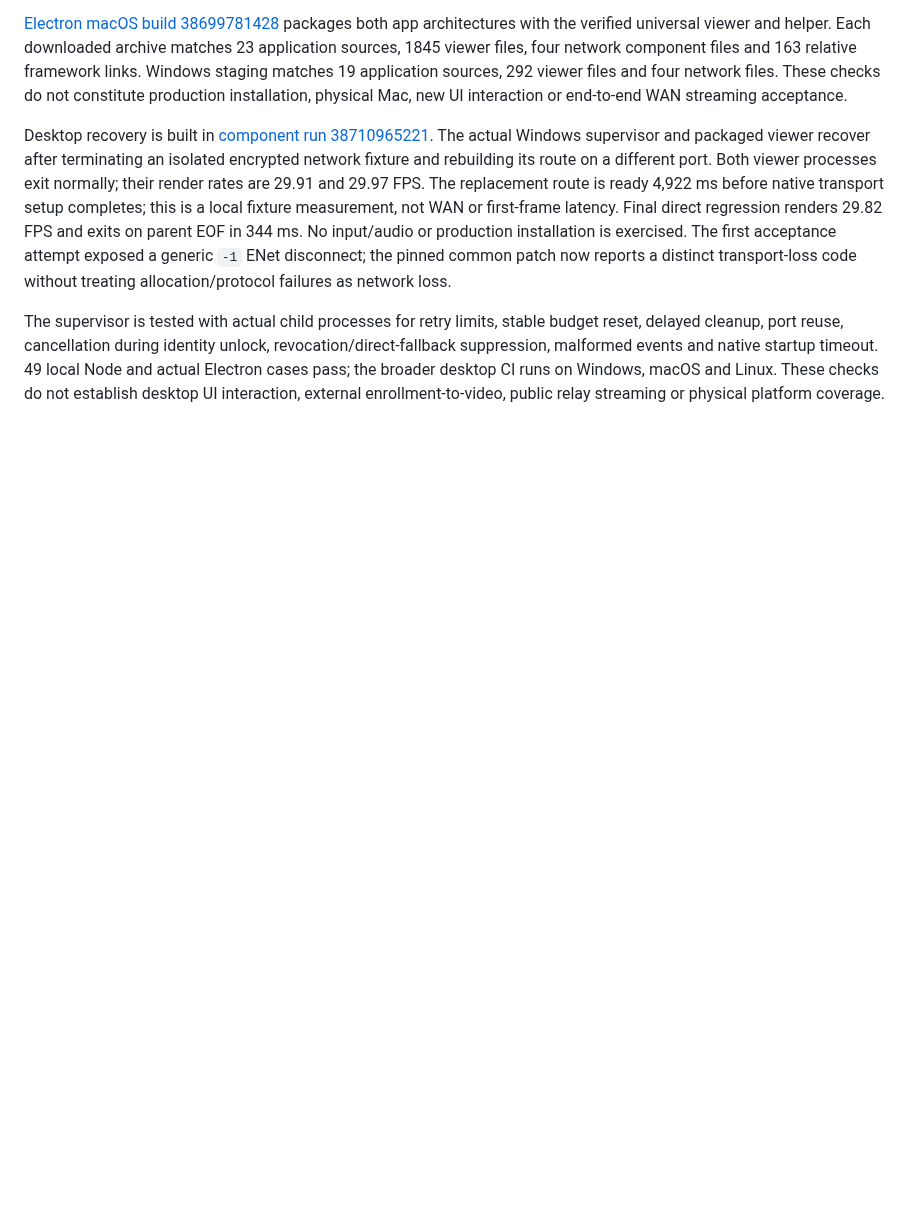
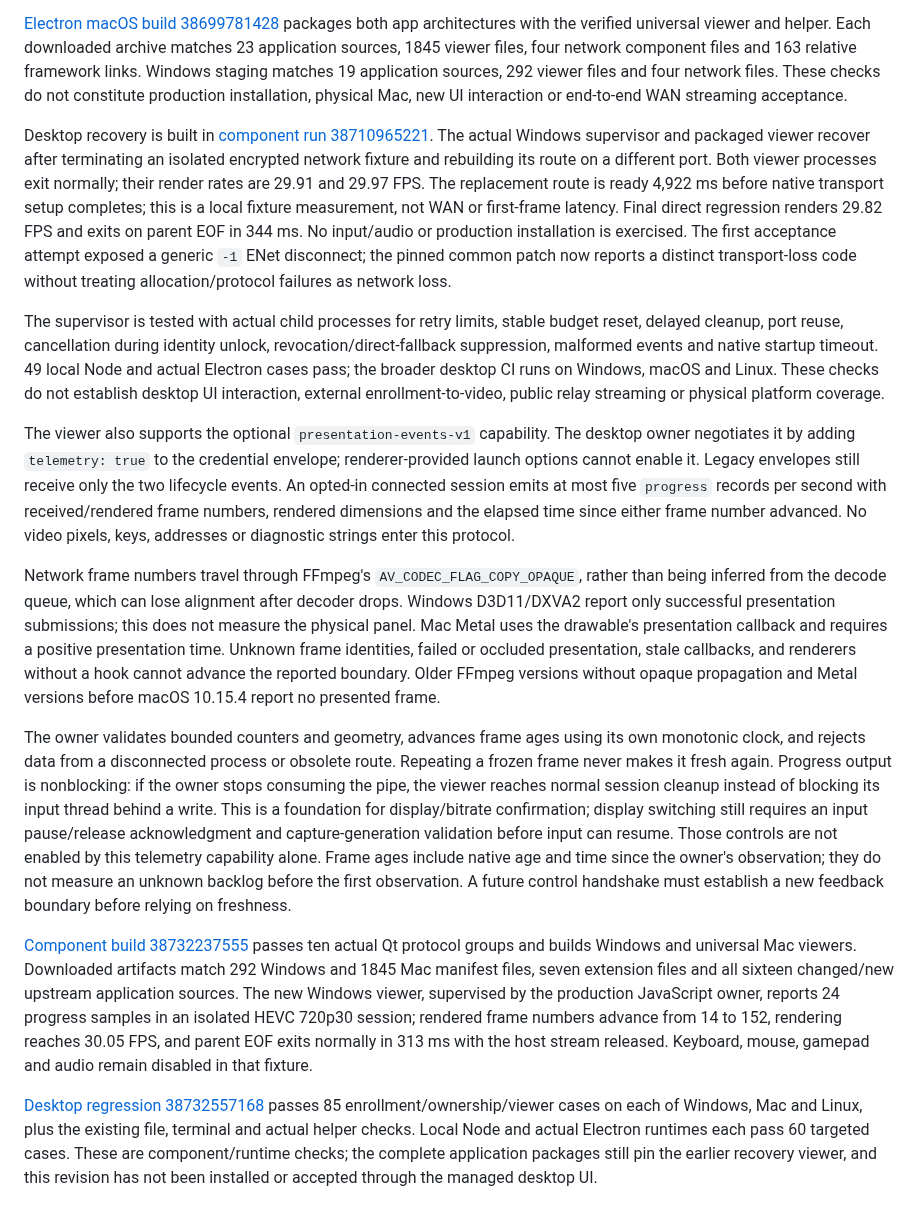
Before and after one commit to ffffhx/cliprelay, a Markdown page: engine/desktop-client/README.md, the part around the change. GitHub-like rendering; blank space fills up the shorter version.

Commit message:
[skip ci] Document verified native presentation feedback and remaining desktop controls

```diff
--- a/engine/desktop-client/README.md
+++ b/engine/desktop-client/README.md
@@ -148,3 +148,48 @@ revocation/direct-fallback suppression, malformed events and native startup time
 49 local Node and actual Electron cases pass; the broader desktop CI runs on
 Windows, macOS and Linux. These checks do not establish desktop UI interaction,
 external enrollment-to-video, public relay streaming or physical platform coverage.
+
+The viewer also supports the optional `presentation-events-v1` capability. The
+desktop owner negotiates it by adding `telemetry: true` to the credential envelope;
+renderer-provided launch options cannot enable it. Legacy envelopes still receive
+only the two lifecycle events. An opted-in connected session emits at most five
+`progress` records per second with received/rendered frame numbers, rendered
+dimensions and the elapsed time since either frame number advanced. No video
+pixels, keys, addresses or diagnostic strings enter this protocol.
+
+Network frame numbers travel through FFmpeg's `AV_CODEC_FLAG_COPY_OPAQUE`, rather
+than being inferred from the decode queue, which can lose alignment after decoder
+drops. Windows D3D11/DXVA2 report only successful presentation submissions; this
+does not measure the physical panel. Mac Metal uses the drawable's presentation
+callback and requires a positive presentation time. Unknown frame identities,
+failed or occluded presentation, stale callbacks, and renderers without a hook
+cannot advance the reported boundary. Older FFmpeg versions without opaque
+propagation and Metal versions before macOS 10.15.4 report no presented frame.
+
+The owner validates bounded counters and geometry, advances frame ages using its
+own monotonic clock, and rejects data from a disconnected process or obsolete
+route. Repeating a frozen frame never makes it fresh again. Progress output is
+nonblocking: if the owner stops consuming the pipe, the viewer reaches normal
+session cleanup instead of blocking its input thread behind a write. This is a
+foundation for display/bitrate confirmation; display switching still requires an
+input pause/release acknowledgment and capture-generation validation before input
+can resume. Those controls are not enabled by this telemetry capability alone.
+Frame ages include native age and time since the owner's observation; they do
+not measure an unknown backlog before the first observation. A future control
+handshake must establish a new feedback boundary before relying on freshness.
+
+[Component build 38732237555](https://github.com/ffffhx/cliprelay/actions/runs/38732237555)
+passes ten actual Qt protocol groups and builds Windows and universal Mac viewers.
+Downloaded artifacts match 292 Windows and 1845 Mac manifest files, seven extension
+files and all sixteen changed/new upstream application sources. The new Windows
+viewer, supervised by the production JavaScript owner, reports 24 progress samples
+in an isolated HEVC 720p30 session; rendered frame numbers advance from 14 to 152,
+rendering reaches 30.05 FPS, and parent EOF exits normally in 313 ms with the host
+stream released. Keyboard, mouse, gamepad and audio remain disabled in that fixture.
+
+[Desktop regression 38732557168](https://github.com/ffffhx/cliprelay/actions/runs/38732557168)
+passes 85 enrollment/ownership/viewer cases on each of Windows, Mac and Linux,
+plus the existing file, terminal and actual helper checks. Local Node and actual
+Electron runtimes each pass 60 targeted cases. These are component/runtime checks;
+the complete application packages still pin the earlier recovery viewer, and this
+revision has not been installed or accepted through the managed desktop UI.
```
